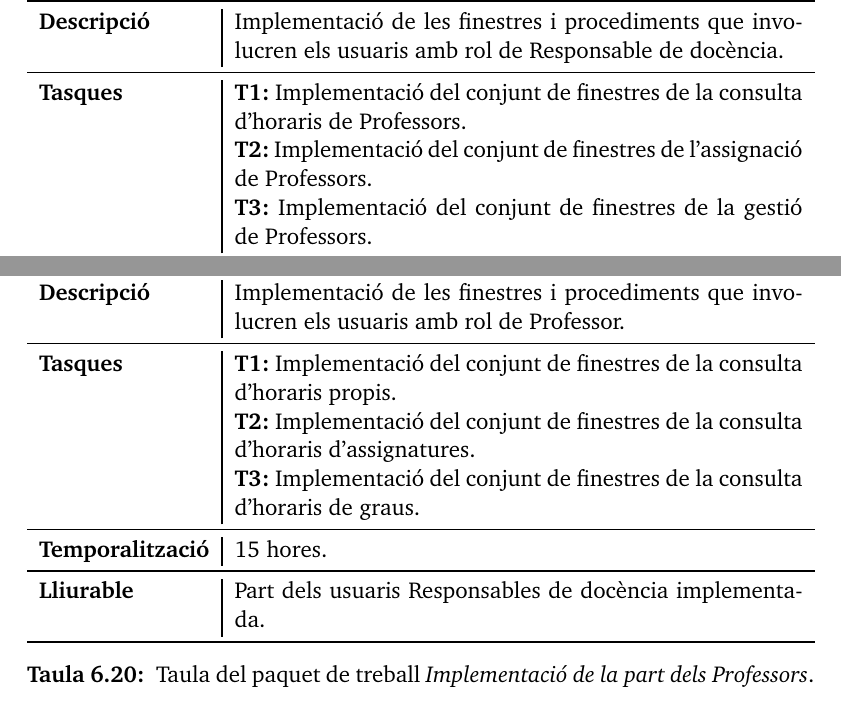
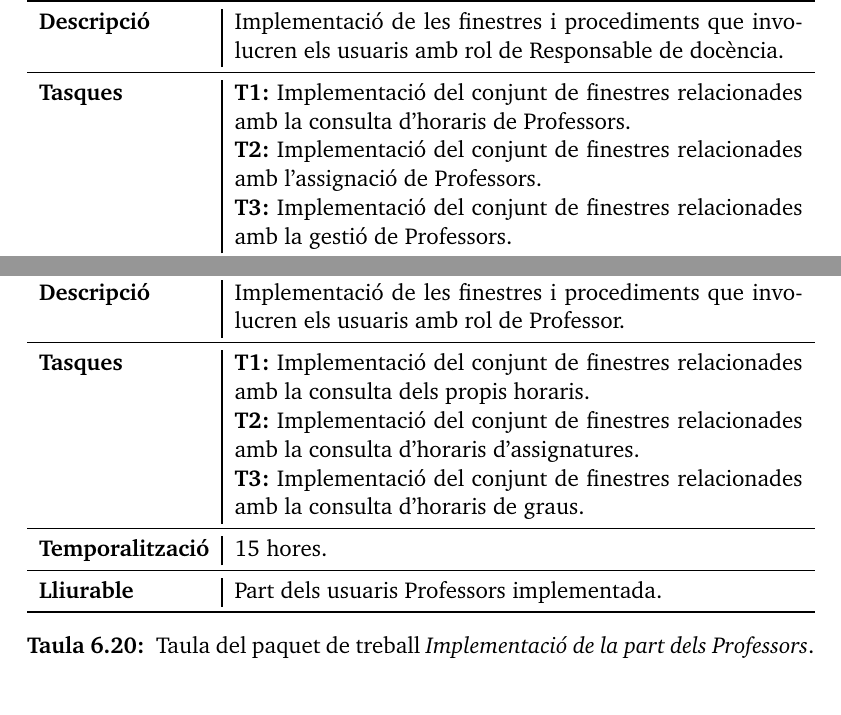
Before and after one commit to adriribas/pfg-documentation, a LaTeX thesis (documentation.tex): two parts of page 48 of 79, joined at a grey line, cut so that both start at the same text. Compiled offline with pdfLaTeX.

Commit message:
Fixed typos

```diff
--- a/documentation.tex
+++ b/documentation.tex
@@ -943,10 +943,10 @@ A diferència de la resta de branques, aquesta no conté directament un conjunt
     \midrule[0.9pt]
     \textbf{Descripció}       & Implementació de les finestres i procediments que involucren els usuaris amb rol d'Administrador.\\
     \midrule
-    \textbf{Tasques}          & \textbf{T1:} Implementació del conjunt de finestres de la gestió de plans docents.
-    \newline \textbf{T2:} Implementació del conjunt de finestres de l'assignació d'aules.
-    \newline \textbf{T3:} Implementació del conjunt de finestres de la gestió de Coordinadors.
-    \newline \textbf{T4:} Implementació del conjunt de finestres de la gestió de Directors de departament.\\
+    \textbf{Tasques}          & \textbf{T1:} Implementació del conjunt de finestres relacionades amb la gestió de plans docents.
+    \newline \textbf{T2:} Implementació del conjunt de finestres relacionades amb l'assignació d'aules.
+    \newline \textbf{T3:} Implementació del conjunt de finestres relacionades amb la gestió de Coordinadors.
+    \newline \textbf{T4:} Implementació del conjunt de finestres relacionades amb la gestió de Directors de departament.\\
     \midrule
     \textbf{Temporalització}  & 25 hores.\\
     \midrule
@@ -964,9 +964,9 @@ A diferència de la resta de branques, aquesta no conté directament un conjunt
     \midrule[0.9pt]
     \textbf{Descripció}       & Implementació de les finestres i procediments que involucren els usuaris amb rol de Coordinador.\\
     \midrule
-    \textbf{Tasques}          & \textbf{T1:} Implementació del conjunt de finestres de la gestió d'horaris de graus.
-    \newline \textbf{T2:} Implementació del conjunt de finestres de la consulta d'horaris de Professors.
-    \newline \textbf{T3:} Implementació del conjunt de finestres de la consulta d'horaris d'aules.\\
+    \textbf{Tasques}          & \textbf{T1:} Implementació del conjunt de finestres relacionades amb la gestió d'horaris de graus.
+    \newline \textbf{T2:} Implementació del conjunt de finestres relacionades amb la consulta d'horaris de Professors.
+    \newline \textbf{T3:} Implementació del conjunt de finestres relacionades amb la consulta d'horaris d'aules.\\
     \midrule
     \textbf{Temporalització}  & 50 hores.\\
     \midrule
@@ -984,9 +984,9 @@ A diferència de la resta de branques, aquesta no conté directament un conjunt
     \midrule[0.9pt]
     \textbf{Descripció}       & Implementació de les finestres i procediments que involucren els usuaris amb rol de Director de departament.\\
     \midrule
-    \textbf{Tasques}          & \textbf{T1:} Implementació del conjunt de finestres de la consulta d'horaris de Professors.
-    \newline \textbf{T2:} Implementació del conjunt de finestres de la consulta d'horaris de graus.
-    \newline \textbf{T3:} Implementació del conjunt de finestres de la gestió de Responsables de docència.\\
+    \textbf{Tasques}          & \textbf{T1:} Implementació del conjunt de finestres relacionades amb la consulta d'horaris de Professors.
+    \newline \textbf{T2:} Implementació del conjunt de finestres relacionades amb la consulta d'horaris de graus.
+    \newline \textbf{T3:} Implementació del conjunt de finestres relacionades amb la gestió de Responsables de docència.\\
     \midrule
     \textbf{Temporalització}  & 15 hores.\\
     \midrule
@@ -1004,9 +1004,9 @@ A diferència de la resta de branques, aquesta no conté directament un conjunt
     \midrule[0.9pt]
     \textbf{Descripció}       & Implementació de les finestres i procediments que involucren els usuaris amb rol de Responsable de docència.\\
     \midrule
-    \textbf{Tasques}          & \textbf{T1:} Implementació del conjunt de finestres de la consulta d'horaris de Professors.
-    \newline \textbf{T2:} Implementació del conjunt de finestres de l'assignació de Professors.
-    \newline \textbf{T3:} Implementació del conjunt de finestres de la gestió de Professors.\\
+    \textbf{Tasques}          & \textbf{T1:} Implementació del conjunt de finestres relacionades amb la consulta d'horaris de Professors.
+    \newline \textbf{T2:} Implementació del conjunt de finestres relacionades amb l'assignació de Professors.
+    \newline \textbf{T3:} Implementació del conjunt de finestres relacionades amb la gestió de Professors.\\
     \midrule
     \textbf{Temporalització}  & 25 hores.\\
     \midrule
@@ -1024,13 +1024,13 @@ A diferència de la resta de branques, aquesta no conté directament un conjunt
     \midrule[0.9pt]
     \textbf{Descripció}       & Implementació de les finestres i procediments que involucren els usuaris amb rol de Professor.\\
     \midrule
-    \textbf{Tasques}          & \textbf{T1:} Implementació del conjunt de finestres de la consulta d'horaris propis.
-    \newline \textbf{T2:} Implementació del conjunt de finestres de la consulta d'horaris d'assignatures.
-    \newline \textbf{T3:} Implementació del conjunt de finestres de la consulta d'horaris de graus.\\
+    \textbf{Tasques}          & \textbf{T1:} Implementació del conjunt de finestres relacionades amb la consulta dels propis horaris.
+    \newline \textbf{T2:} Implementació del conjunt de finestres relacionades amb la consulta d'horaris d'assignatures.
+    \newline \textbf{T3:} Implementació del conjunt de finestres relacionades amb la consulta d'horaris de graus.\\
     \midrule
     \textbf{Temporalització}  & 15 hores.\\
     \midrule
-    \textbf{Lliurable}        & Part dels usuaris Responsables de docència implementada.\\
+    \textbf{Lliurable}        & Part dels usuaris Professors implementada.\\
     \bottomrule
   \end{tabularx}
   \caption{\label{taula:pt_3.2.7} Taula del paquet de treball \emph{Implementació de la part dels Professors}.}
```
Also changed, not shown: documentation.tex (32 more changed lines).
